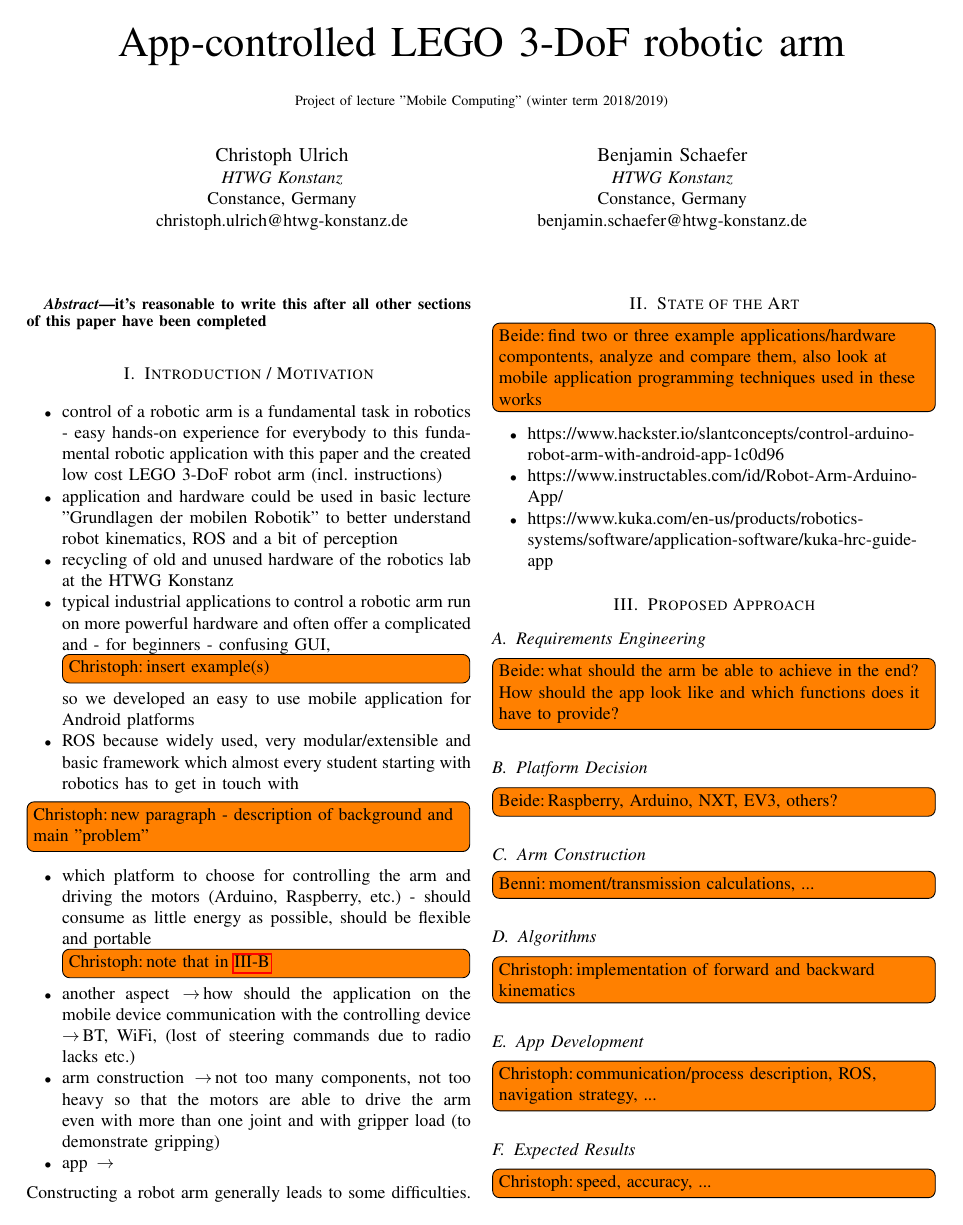
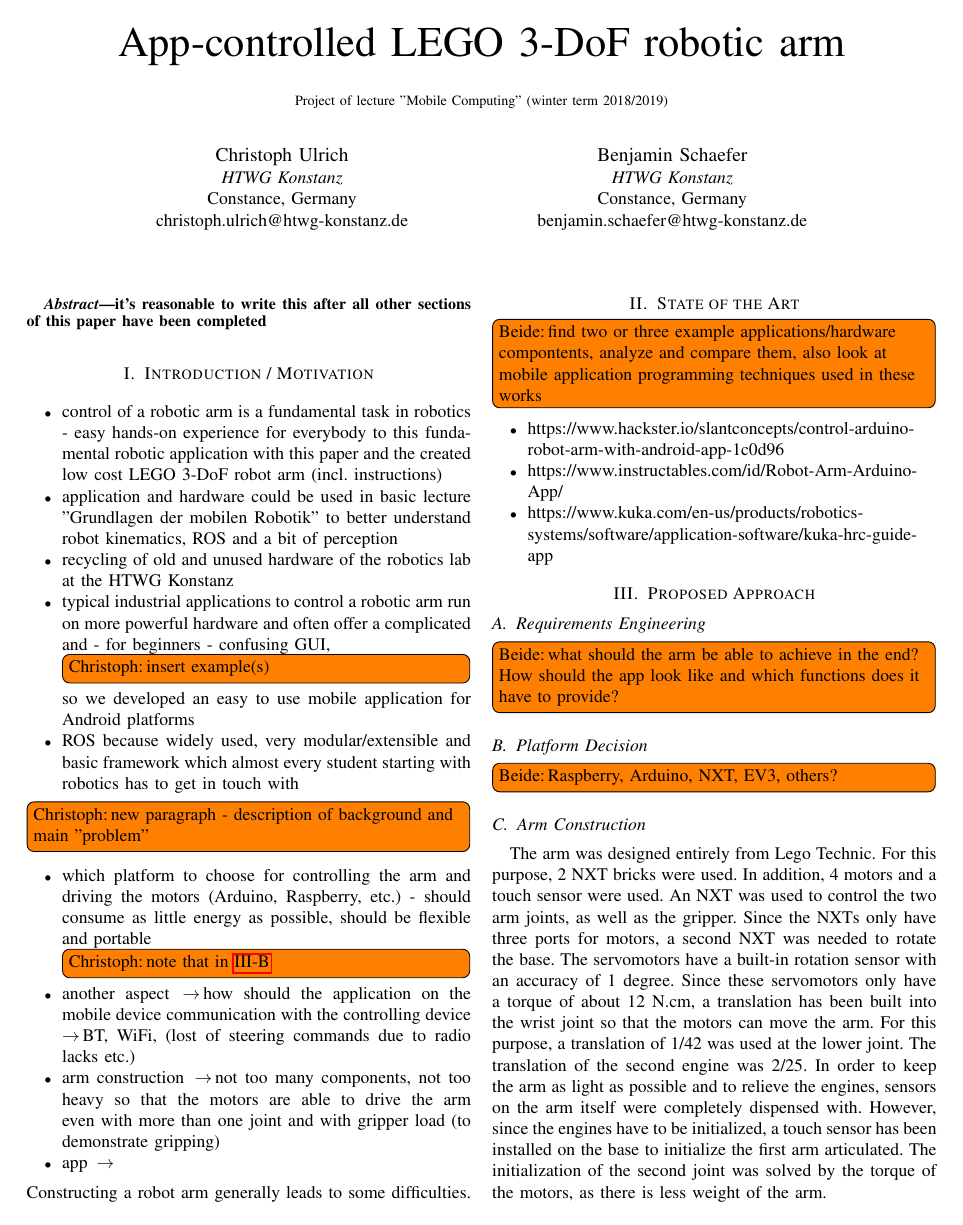
Before and after one commit to UllusParvus/MoCoArmControlApp, a LaTeX paper (Paper/tex/robotarmcontrol.tex): page 1 of 2. Compiled offline with pdfLaTeX; a missing font is replaced by an installed copy or a similar font; a LaTeX package or settings file that is missing is left out.

Commit message:
added TEX Arm Contruction

```diff
--- a/Paper/tex/robotarmcontrol.tex
+++ b/Paper/tex/robotarmcontrol.tex
@@ -85,4 +85,4 @@ Constructing a robot arm generally leads to some difficulties.
 \todo[author=Beide, inline]{Raspberry, Arduino, NXT, EV3, others?}
 
 \subsection{Arm Construction}\label{sec:construction}
-\todo[author=Benni, inline]{moment/transmission calculations, ... }
+The arm was designed entirely from Lego Technic. For this purpose, 2 NXT bricks were used. In addition, 4 motors and a touch sensor were used. An NXT was used to control the two arm joints, as well as the gripper. Since the NXTs only have three ports for motors, a second NXT was needed to rotate the base.
@@ -89,3 +93,7 @@ Constructing a robot arm generally leads to some difficulties.
+	\label{fig:arm_full}
+\end{figure}
+The servomotors have a built-in rotation sensor with an accuracy of 1 degree. Since these servomotors only have a torque of about 12 N.cm, a translation has been built into the wrist joint so that the motors can move the arm. For this purpose, a translation of 1/42 was used at the lower joint. The translation of the second engine was 2/25.
+In order to keep the arm as light as possible and to relieve the engines, sensors on the arm itself were completely dispensed with. However, since the engines have to be initialized, a touch sensor has been installed on the base to initialize the first arm articulated. The initialization of the second joint was solved by the torque of the motors, as there is less weight of the arm.
 
 \subsection{Algorithms}\label{sec:algorithms}
 \todo[author=Christoph, inline]{implementation of forward and backward kinematics }
```
Also changed, not shown: Paper/tex/img/arm_full.jpg (added), Paper/tex/robotarmcontrol.tex (4 more changed lines).
